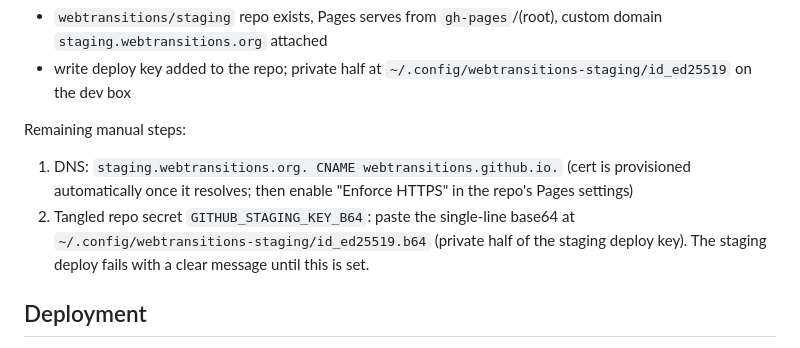
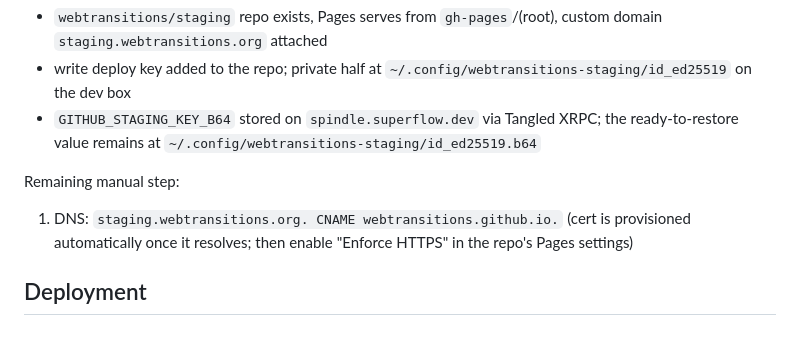
Before and after one commit to webtransitions/website, a Markdown page: README.md, the part around the change. GitHub-like rendering.

Commit message:
Document completed staging secret setup

```diff
--- a/README.md
+++ b/README.md
@@ -85,16 +85,15 @@ One-time staging setup already done:
   custom domain `staging.webtransitions.org` attached
 - write deploy key added to the repo; private half at
   `~/.config/webtransitions-staging/id_ed25519` on the dev box
+- `GITHUB_STAGING_KEY_B64` stored on `spindle.superflow.dev` via Tangled XRPC;
+  the ready-to-restore value remains at
+  `~/.config/webtransitions-staging/id_ed25519.b64`
 
-Remaining manual steps:
+Remaining manual step:
 
 1. DNS: `staging.webtransitions.org. CNAME webtransitions.github.io.`
    (cert is provisioned automatically once it resolves; then enable
    "Enforce HTTPS" in the repo's Pages settings)
-2. Tangled repo secret `GITHUB_STAGING_KEY_B64`: paste the single-line base64
-   at `~/.config/webtransitions-staging/id_ed25519.b64` (private half of the
-   staging deploy key). The staging deploy fails with a clear message until
-   this is set.
 
 ## Deployment
 
```
